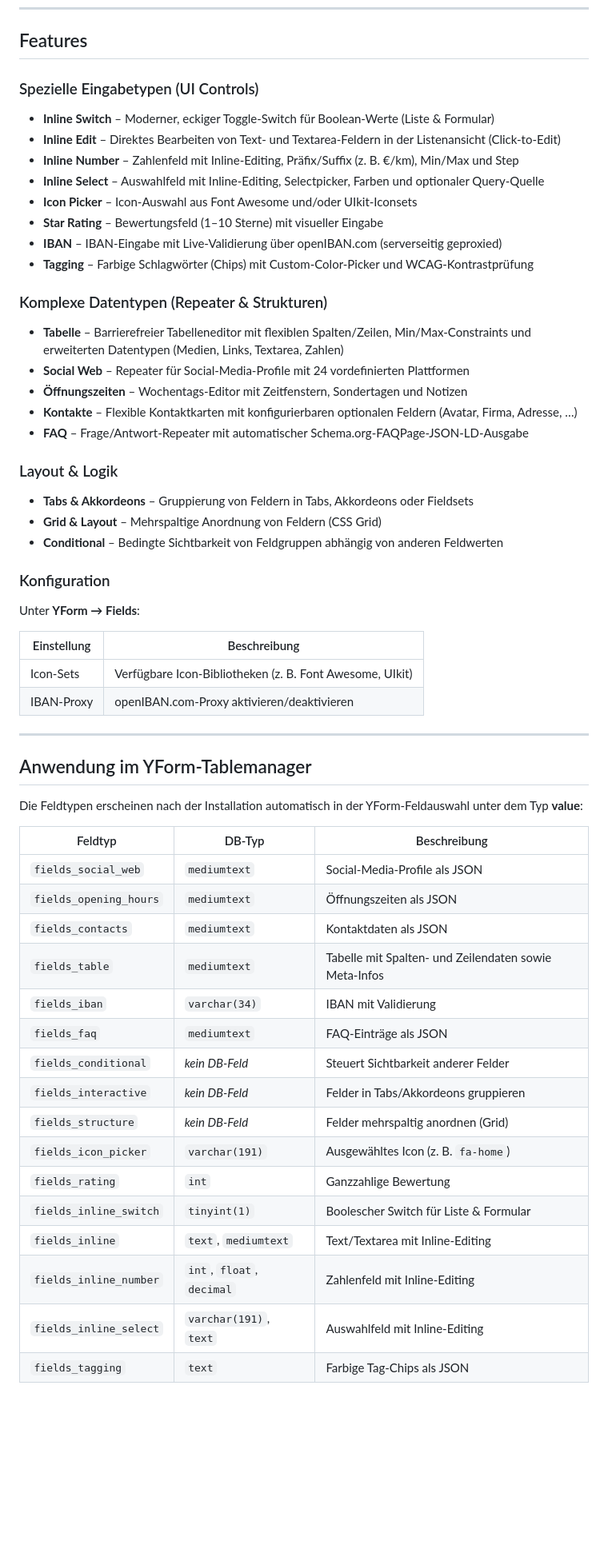
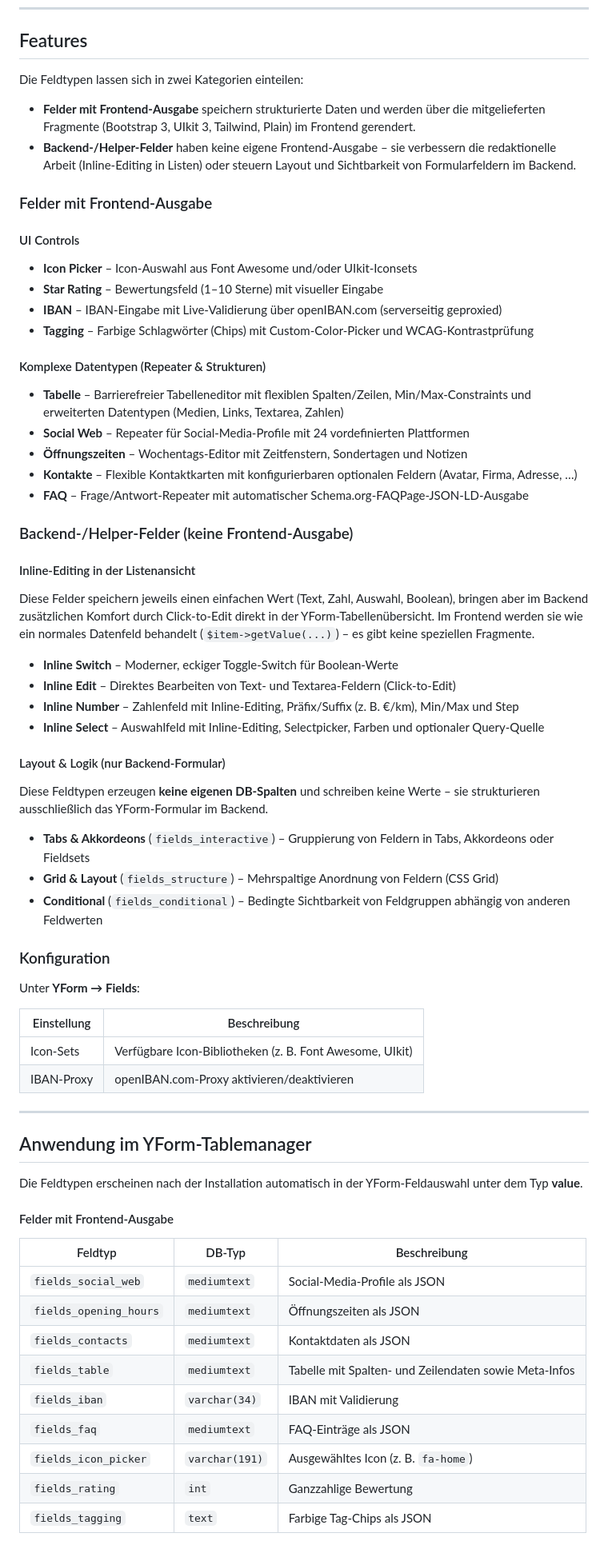
Before and after one commit to FriendsOfREDAXO/fields, a Markdown page: README.md, the part around one of its changes. Shown at 80% size. GitHub-like rendering; blank space fills up the shorter version.

```diff
--- a/README.md
+++ b/README.md
@@ -25,18 +25,21 @@ Anschließend stehen alle Feldtypen automatisch in der YForm-Feldauswahl zur Ver
 
 ## Features
 
-### Spezielle Eingabetypen (UI Controls)
+Die Feldtypen lassen sich in zwei Kategorien einteilen:
 
-- **Inline Switch** – Moderner, eckiger Toggle-Switch für Boolean-Werte (Liste & Formular)
-- **Inline Edit** – Direktes Bearbeiten von Text- und Textarea-Feldern in der Listenansicht (Click-to-Edit)
-- **Inline Number** – Zahlenfeld mit Inline-Editing, Präfix/Suffix (z. B. €/km), Min/Max und Step
-- **Inline Select** – Auswahlfeld mit Inline-Editing, Selectpicker, Farben und optionaler Query-Quelle
+- **Felder mit Frontend-Ausgabe** speichern strukturierte Daten und werden über die mitgelieferten Fragmente (Bootstrap 3, UIkit 3, Tailwind, Plain) im Frontend gerendert.
+- **Backend-/Helper-Felder** haben keine eigene Frontend-Ausgabe – sie verbessern die redaktionelle Arbeit (Inline-Editing in Listen) oder steuern Layout und Sichtbarkeit von Formularfeldern im Backend.
+
+### Felder mit Frontend-Ausgabe
+
+#### UI Controls
+
 - **Icon Picker** – Icon-Auswahl aus Font Awesome und/oder UIkit-Iconsets
 - **Star Rating** – Bewertungsfeld (1–10 Sterne) mit visueller Eingabe
 - **IBAN** – IBAN-Eingabe mit Live-Validierung über openIBAN.com (serverseitig geproxied)
 - **Tagging** – Farbige Schlagwörter (Chips) mit Custom-Color-Picker und WCAG-Kontrastprüfung
 
-### Komplexe Datentypen (Repeater & Strukturen)
+#### Komplexe Datentypen (Repeater & Strukturen)
 
 - **Tabelle** – Barrierefreier Tabelleneditor mit flexiblen Spalten/Zeilen, Min/Max-Constraints und erweiterten Datentypen (Medien, Links, Textarea, Zahlen)
 - **Social Web** – Repeater für Social-Media-Profile mit 24 vordefinierten Plattformen
@@ -44,11 +47,24 @@ Anschließend stehen alle Feldtypen automatisch in der YForm-Feldauswahl zur Ver
 - **Kontakte** – Flexible Kontaktkarten mit konfigurierbaren optionalen Feldern (Avatar, Firma, Adresse, …)
 - **FAQ** – Frage/Antwort-Repeater mit automatischer Schema.org-FAQPage-JSON-LD-Ausgabe
 
-### Layout & Logik
+### Backend-/Helper-Felder (keine Frontend-Ausgabe)
 
-- **Tabs & Akkordeons** – Gruppierung von Feldern in Tabs, Akkordeons oder Fieldsets
-- **Grid & Layout** – Mehrspaltige Anordnung von Feldern (CSS Grid)
-- **Conditional** – Bedingte Sichtbarkeit von Feldgruppen abhängig von anderen Feldwerten
+#### Inline-Editing in der Listenansicht
+
+Diese Felder speichern jeweils einen einfachen Wert (Text, Zahl, Auswahl, Boolean), bringen aber im Backend zusätzlichen Komfort durch Click-to-Edit direkt in der YForm-Tabellenübersicht. Im Frontend werden sie wie ein normales Datenfeld behandelt (`$item->getValue(...)`) – es gibt keine speziellen Fragmente.
+
+- **Inline Switch** – Moderner, eckiger Toggle-Switch für Boolean-Werte
+- **Inline Edit** – Direktes Bearbeiten von Text- und Textarea-Feldern (Click-to-Edit)
+- **Inline Number** – Zahlenfeld mit Inline-Editing, Präfix/Suffix (z. B. €/km), Min/Max und Step
+- **Inline Select** – Auswahlfeld mit Inline-Editing, Selectpicker, Farben und optionaler Query-Quelle
+
+#### Layout & Logik (nur Backend-Formular)
+
+Diese Feldtypen erzeugen **keine eigenen DB-Spalten** und schreiben keine Werte – sie strukturieren ausschließlich das YForm-Formular im Backend.
+
+- **Tabs & Akkordeons** (`fields_interactive`) – Gruppierung von Feldern in Tabs, Akkordeons oder Fieldsets
+- **Grid & Layout** (`fields_structure`) – Mehrspaltige Anordnung von Feldern (CSS Grid)
+- **Conditional** (`fields_conditional`) – Bedingte Sichtbarkeit von Feldgruppen abhängig von anderen Feldwerten
 
 ### Konfiguration
 
@@ -63,7 +79,9 @@ Unter **YForm → Fields**:
 
 ## Anwendung im YForm-Tablemanager
 
-Die Feldtypen erscheinen nach der Installation automatisch in der YForm-Feldauswahl unter dem Typ **value**:
+Die Feldtypen erscheinen nach der Installation automatisch in der YForm-Feldauswahl unter dem Typ **value**.
+
+#### Felder mit Frontend-Ausgabe
 
 | Feldtyp | DB-Typ | Beschreibung |
 |---|---|---|
@@ -73,13 +91,6 @@ Die Feldtypen erscheinen nach der Installation automatisch in der YForm-Feldausw
 | `fields_table` | `mediumtext` | Tabelle mit Spalten- und Zeilendaten sowie Meta-Infos |
 | `fields_iban` | `varchar(34)` | IBAN mit Validierung |
 | `fields_faq` | `mediumtext` | FAQ-Einträge als JSON |
-| `fields_conditional` | *kein DB-Feld* | Steuert Sichtbarkeit anderer Felder |
-| `fields_interactive` | *kein DB-Feld* | Felder in Tabs/Akkordeons gruppieren |
-| `fields_structure` | *kein DB-Feld* | Felder mehrspaltig anordnen (Grid) |
 | `fields_icon_picker` | `varchar(191)` | Ausgewähltes Icon (z. B. `fa-home`) |
 | `fields_rating` | `int` | Ganzzahlige Bewertung |
-| `fields_inline_switch` | `tinyint(1)` | Boolescher Switch für Liste & Formular |
-| `fields_inline` | `text`, `mediumtext` | Text/Textarea mit Inline-Editing |
-| `fields_inline_number` | `int`, `float`, `decimal` | Zahlenfeld mit Inline-Editing |
-| `fields_inline_select` | `varchar(191)`, `text` | Auswahlfeld mit Inline-Editing |
 | `fields_tagging` | `text` | Farbige Tag-Chips als JSON |
```
Also changed, not shown: other parts of README.md (+14 -0 lines).
